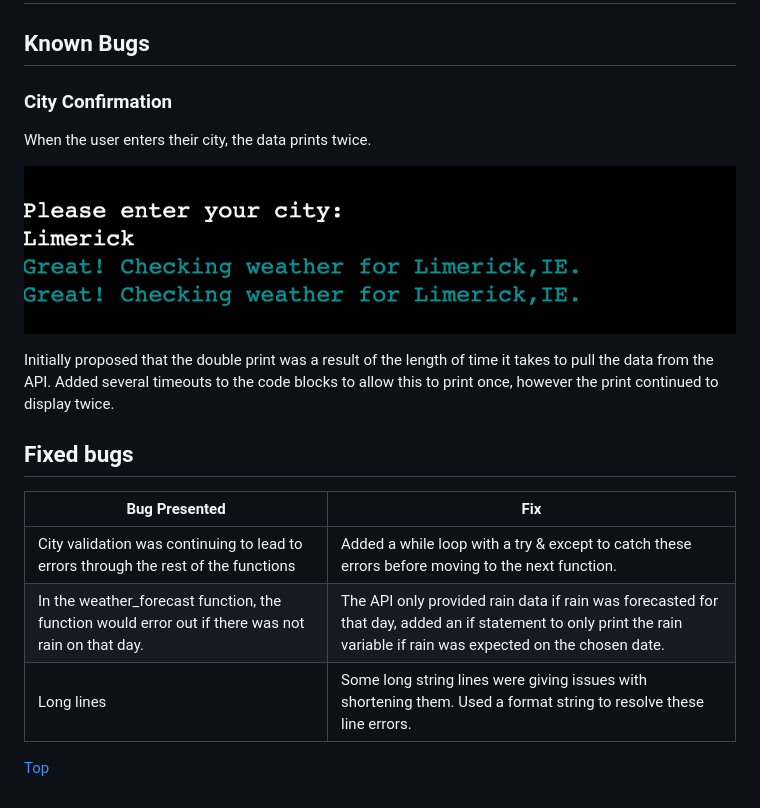
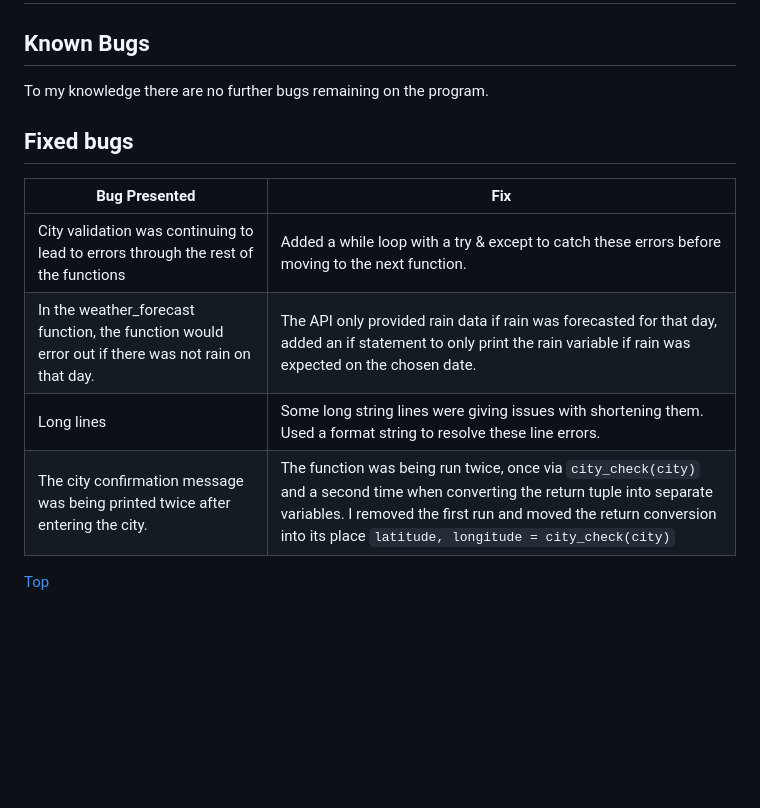
Before and after one commit to saziosu/weather-check, a Markdown page: TESTING.md, the part around the change. Drawn GitHub-style; blank space fills up the shorter version.

Commit message:
Update TESTING.md bugs section with resolved bugs

```diff
--- a/TESTING.md
+++ b/TESTING.md
@@ -59,24 +59,16 @@ Updated the code to resolve these errors and it passed through the linter with n
 
 ## Known Bugs
 
-### City Confirmation
-
-When the user enters their city, the data prints twice.
-
-![City input bug](readme-images/city-bug.png)
-
-Initially proposed that the double print was a result of the length of time it takes to pull the data from the API.
-Added several timeouts to the code blocks to allow this to print once, however the print continued to display twice.
+To my knowledge there are no further bugs remaining on the program.
 
 ## Fixed bugs
 
-| **Bug Presented**                                                                                 | **Fix**                                                                                                                                                             |
-|---------------------------------------------------------------------------------------------------|---------------------------------------------------------------------------------------------------------------------------------------------------------------------|
-| City validation was continuing to lead to errors through the rest of the functions                | Added a while loop with a try & except to catch these errors before moving to the next function.                                                                    |
-| In the weather_forecast function, the function would error out if there was not rain on that day. | The API only provided rain data if rain was forecasted for that day, added an if statement to only print the rain variable if rain was expected on the chosen date. |
-| Long lines                                                                                        | Some long string lines were giving issues with shortening them. Used a format string to resolve these line errors.                                                  |
-
-
+| **Bug Presented**                                                                                 | **Fix**                                                                                                                                                                                                                                                   |
+|---------------------------------------------------------------------------------------------------|-----------------------------------------------------------------------------------------------------------------------------------------------------------------------------------------------------------------------------------------------------------|
+| City validation was continuing to lead to errors through the rest of the functions                | Added a while loop with a try & except to catch these errors before moving to the next function.                                                                                                                                                          |
+| In the weather_forecast function, the function would error out if there was not rain on that day. | The API only provided rain data if rain was forecasted for that day, added an if statement to only print the rain variable if rain was expected on the chosen date.                                                                                       |
+| Long lines                                                                                        | Some long string lines were giving issues with shortening them. Used a format string to resolve these line errors.                                                                                                                                        |
+| The city confirmation message was being printed twice after entering the city.                    | The function was being run twice, once via `city_check(city)` and a second time when converting the return tuple into separate variables. I removed the first run and moved the return conversion into its place `latitude, longitude = city_check(city)` |
 
 
 [Top](#weather-check--testing)
```
